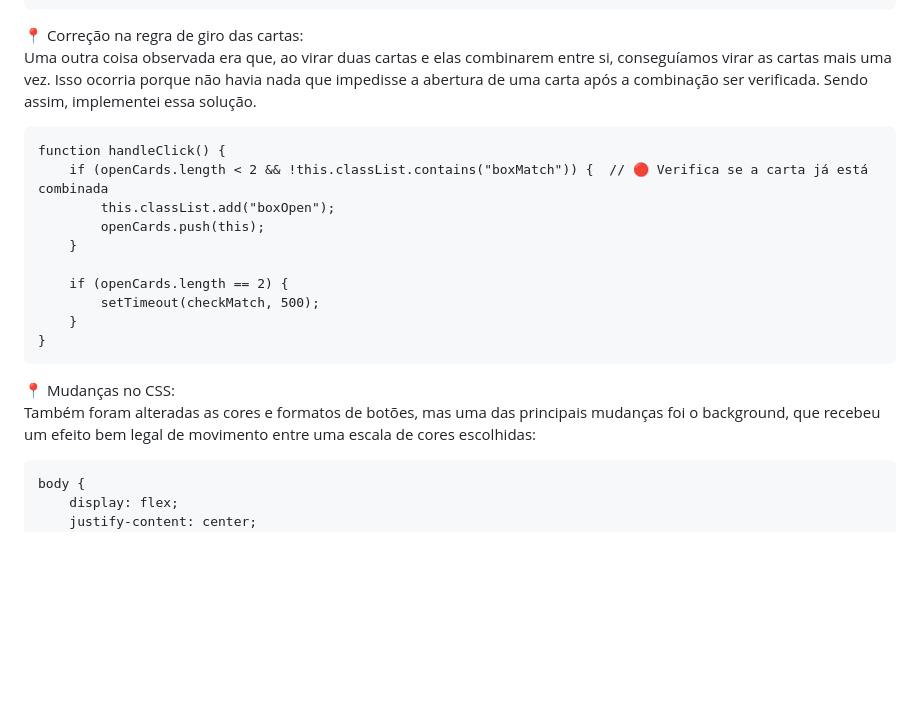
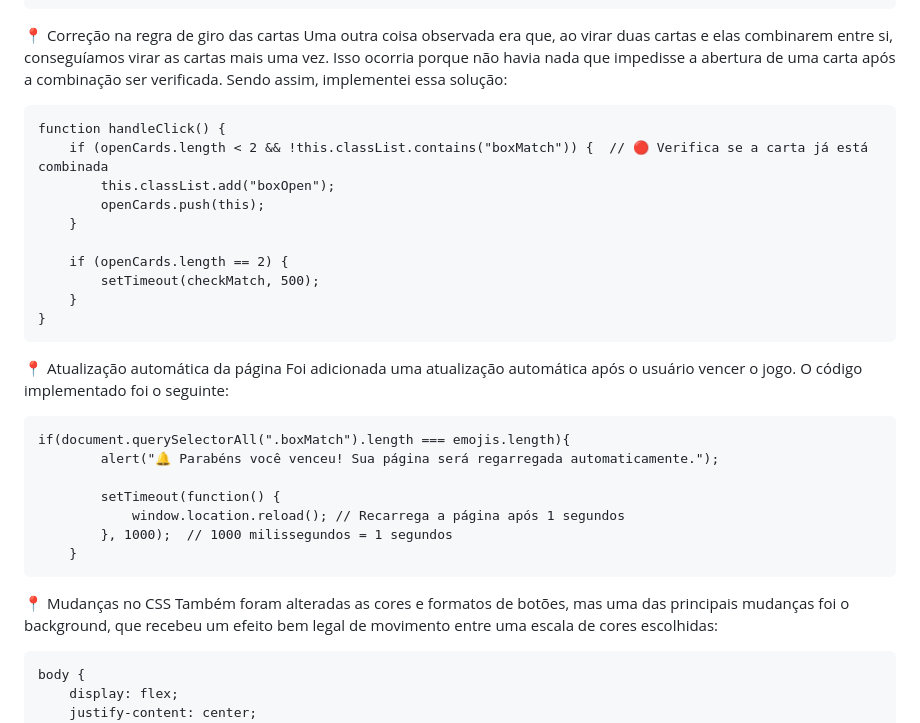
Before and after one commit to JhenifferMoraes/memory-game, a Markdown page: README.md, the part around one of its changes. GitHub-like rendering; blank space fills up the shorter version.

````diff
--- a/README.md
+++ b/README.md
@@ -28,8 +28,8 @@ window.onload = function() {
     });
 };
 ```
-📍 Correção na regra de giro das cartas:
-Uma outra coisa observada era que, ao virar duas cartas e elas combinarem entre si, conseguíamos virar as cartas mais uma vez. Isso ocorria porque não havia nada que impedisse a abertura de uma carta após a combinação ser verificada. Sendo assim, implementei essa solução.
+📍 Correção na regra de giro das cartas
+Uma outra coisa observada era que, ao virar duas cartas e elas combinarem entre si, conseguíamos virar as cartas mais uma vez. Isso ocorria porque não havia nada que impedisse a abertura de uma carta após a combinação ser verificada. Sendo assim, implementei essa solução:
 ```
 function handleClick() {
     if (openCards.length < 2 && !this.classList.contains("boxMatch")) {  // 🔴 Verifica se a carta já está combinada
@@ -42,7 +42,18 @@ function handleClick() {
     }
 }
 ```
-📍 Mudanças no CSS:
+📍 Atualização automática da página
+Foi adicionada uma atualização automática após o usuário vencer o jogo. O código implementado foi o seguinte:
+```
+if(document.querySelectorAll(".boxMatch").length === emojis.length){
+        alert("🔔 Parabéns você venceu! Sua página será regarregada automaticamente.");
+
+        setTimeout(function() {
+            window.location.reload(); // Recarrega a página após 1 segundos
+        }, 1000);  // 1000 milissegundos = 1 segundos
+    }
+```
+📍 Mudanças no CSS
 Também foram alteradas as cores e formatos de botões, mas uma das principais mudanças foi o background, que recebeu um efeito bem legal de movimento entre uma escala de cores escolhidas:
 ```
 body {
````
Also changed, not shown: other parts of README.md (+2 -2 lines).
